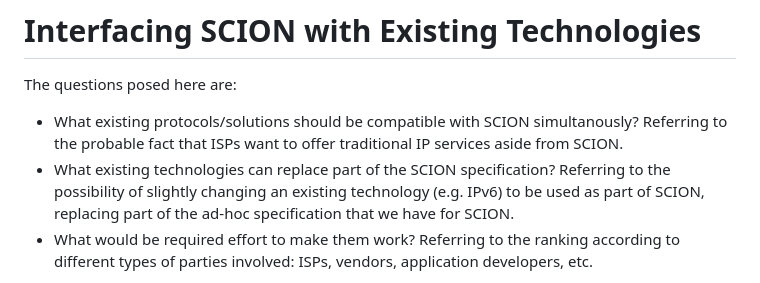
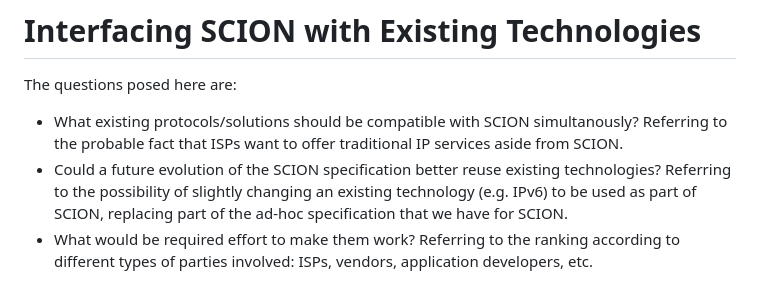
Before and after one commit to scionassociation/scion-research_I-D, a Markdown page: draft-meynell-panrg-scion-research-questions.md, the part around the change. Drawn GitHub-style.

Commit message:
Update draft-meynell-panrg-scion-research-questions.md
Co-authored-by: Nicola Rustignoli <nicorusti@users.noreply.github.com>

```diff
--- a/draft-meynell-panrg-scion-research-questions.md
+++ b/draft-meynell-panrg-scion-research-questions.md
@@ -480,7 +480,7 @@ The questions posed here are:
 
 * What existing protocols/solutions should be compatible with SCION simultanously?
   Referring to the probable fact that ISPs want to offer traditional IP services aside from SCION.
-* What existing technologies can replace part of the SCION specification?
+* Could a future evolution of the SCION specification better reuse existing technologies?
   Referring to the possibility of slightly changing an existing technology (e.g. IPv6) to be used
   as part of SCION, replacing part of the ad-hoc specification that we have for SCION.
 * What would be required effort to make them work?
```
